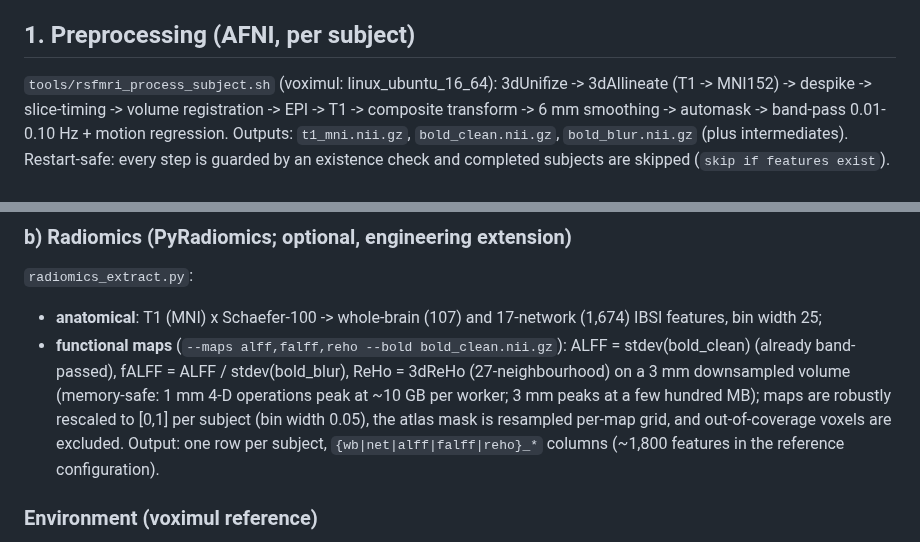
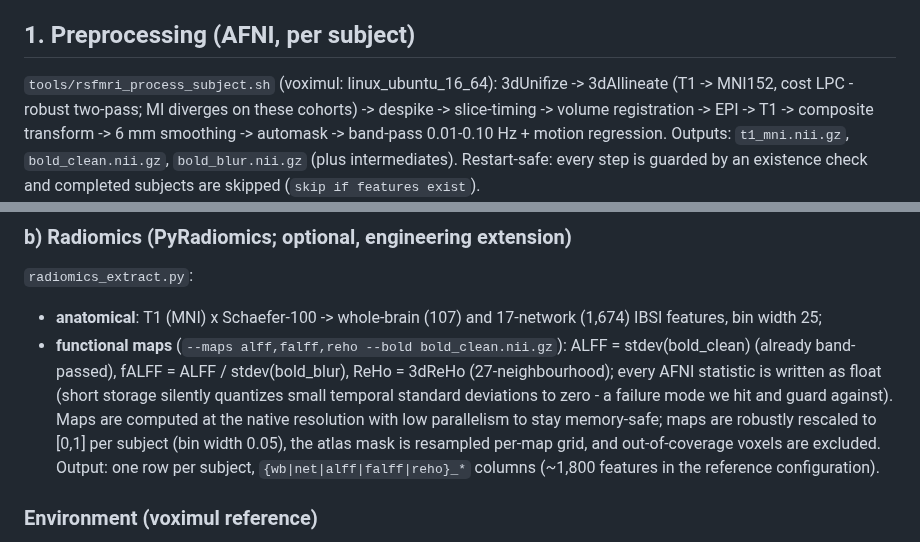
Before and after one commit to busdel/avail-cloud-runner, a Markdown page: IMAGING_ADAPTER.md, 2 parts joined by grey strips. Drawn GitHub-style.

Commit message:
IMAGING_ADAPTER: maps at native resolution (float), drop stale 3mm note

```diff
--- a/IMAGING_ADAPTER.md
+++ b/IMAGING_ADAPTER.md
@@ -6,7 +6,7 @@ families are produced, in three steps:
 
 ## 1. Preprocessing (AFNI, per subject)
 `tools/rsfmri_process_subject.sh` (voximul: linux_ubuntu_16_64):
-3dUnifize -> 3dAllineate (T1 -> MNI152) -> despike -> slice-timing ->
+3dUnifize -> 3dAllineate (T1 -> MNI152, cost LPC - robust two-pass; MI diverges on these cohorts) -> despike -> slice-timing ->
 volume registration -> EPI -> T1 -> composite transform -> 6 mm smoothing
 -> automask -> band-pass 0.01-0.10 Hz + motion regression.
 Outputs: `t1_mni.nii.gz`, `bold_clean.nii.gz`, `bold_blur.nii.gz`
@@ -29,9 +29,11 @@ single empty parcel can no longer NaN an entire matrix).
   17-network (1,674) IBSI features, bin width 25;
 - **functional maps** (`--maps alff,falff,reho --bold bold_clean.nii.gz`):
   ALFF = stdev(bold_clean) (already band-passed), fALFF =
-  ALFF / stdev(bold_blur), ReHo = 3dReHo (27-neighbourhood) on a 3 mm
-  downsampled volume (memory-safe: 1 mm 4-D operations peak at ~10 GB
-  per worker; 3 mm peaks at a few hundred MB);
+  ALFF / stdev(bold_blur), ReHo = 3dReHo (27-neighbourhood); every AFNI
+  statistic is written as float (short storage silently quantizes small
+  temporal standard deviations to zero - a failure mode we hit and
+  guard against). Maps are computed at the native resolution with low
+  parallelism to stay memory-safe;
   maps are robustly rescaled to [0,1] per subject (bin width 0.05), the
   atlas mask is resampled per-map grid, and out-of-coverage voxels are
   excluded.
```
